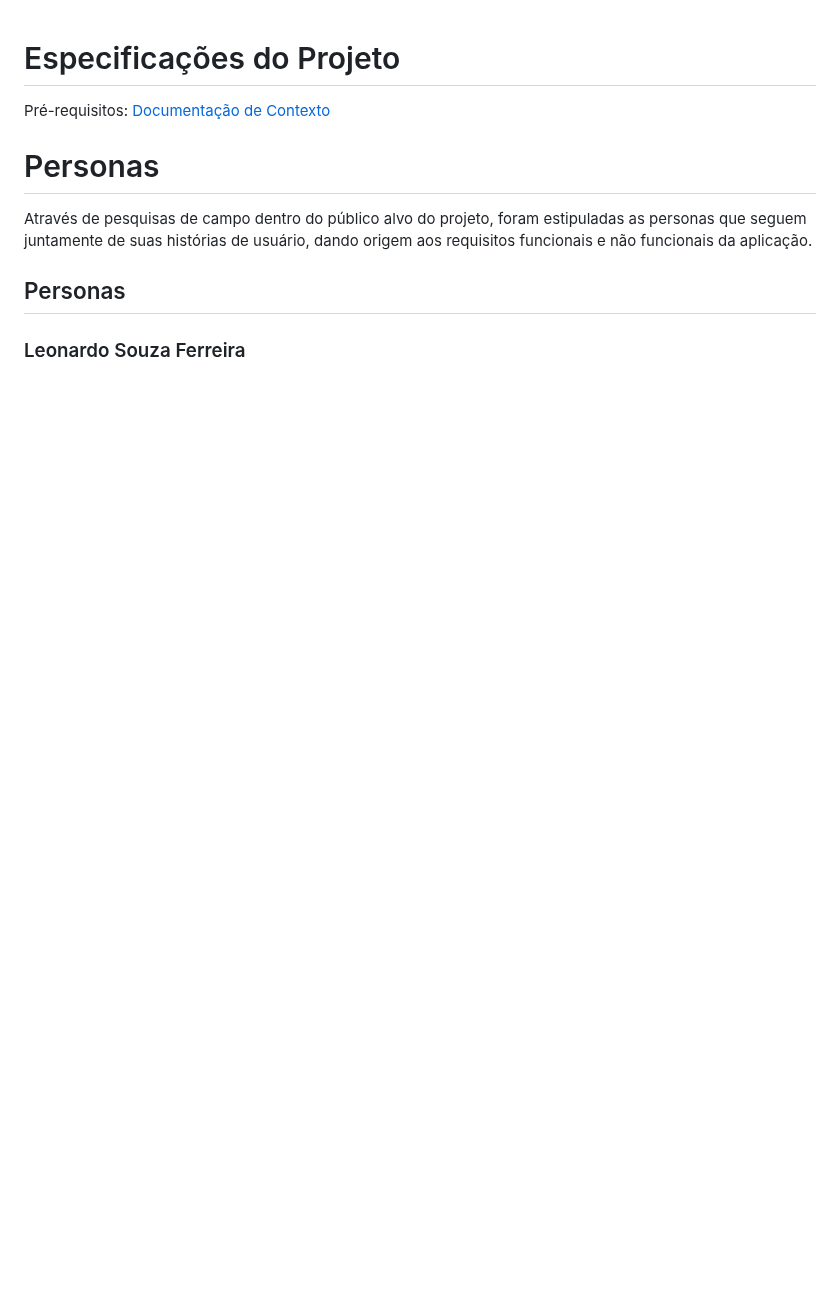
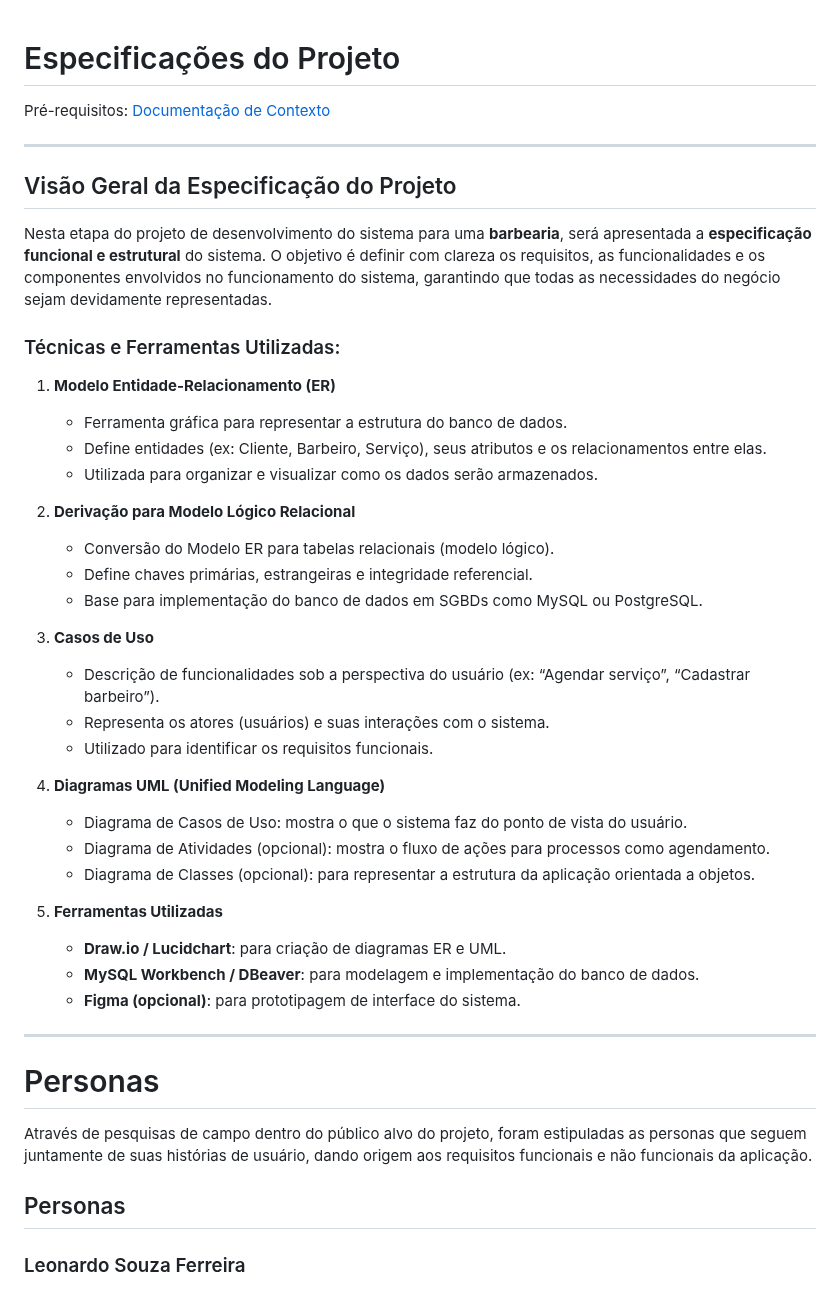
Before and after one commit to mailsonpuc/pmv-sint-2025-1-e5-proj-movext-t1-barberconnect, a Markdown page: documents/02-Especificação do Projeto.md, the part around the change. Rendered like a GitHub page; blank space fills up the shorter version.

Commit message:
melhoria da documentação

```diff
--- a/documents/02-Especificação do Projeto.md
+++ b/documents/02-Especificação do Projeto.md
@@ -1,6 +1,44 @@
 # Especificações do Projeto
 
 <span style="color:red">Pré-requisitos: <a href="1-Documentação de Contexto.md"> Documentação de Contexto</a></span>
+
+
+---
+
+## Visão Geral da Especificação do Projeto
+
+Nesta etapa do projeto de desenvolvimento do sistema para uma **barbearia**, será apresentada a **especificação funcional e estrutural** do sistema. O objetivo é definir com clareza os requisitos, as funcionalidades e os componentes envolvidos no funcionamento do sistema, garantindo que todas as necessidades do negócio sejam devidamente representadas.
+
+### Técnicas e Ferramentas Utilizadas:
+
+1. **Modelo Entidade-Relacionamento (ER)**
+   - Ferramenta gráfica para representar a estrutura do banco de dados.
+   - Define entidades (ex: Cliente, Barbeiro, Serviço), seus atributos e os relacionamentos entre elas.
+   - Utilizada para organizar e visualizar como os dados serão armazenados.
+
+2. **Derivação para Modelo Lógico Relacional**
+   - Conversão do Modelo ER para tabelas relacionais (modelo lógico).
+   - Define chaves primárias, estrangeiras e integridade referencial.
+   - Base para implementação do banco de dados em SGBDs como MySQL ou PostgreSQL.
+
+3. **Casos de Uso**
+   - Descrição de funcionalidades sob a perspectiva do usuário (ex: “Agendar serviço”, “Cadastrar barbeiro”).
+   - Representa os atores (usuários) e suas interações com o sistema.
+   - Utilizado para identificar os requisitos funcionais.
+
+4. **Diagramas UML (Unified Modeling Language)**
+   - Diagrama de Casos de Uso: mostra o que o sistema faz do ponto de vista do usuário.
+   - Diagrama de Atividades (opcional): mostra o fluxo de ações para processos como agendamento.
+   - Diagrama de Classes (opcional): para representar a estrutura da aplicação orientada a objetos.
+
+5. **Ferramentas Utilizadas**
+   - **Draw.io / Lucidchart**: para criação de diagramas ER e UML.
+   - **MySQL Workbench / DBeaver**: para modelagem e implementação do banco de dados.
+   - **Figma (opcional)**: para prototipagem de interface do sistema.
+
+---
+
+
 
 # Personas
 
```
